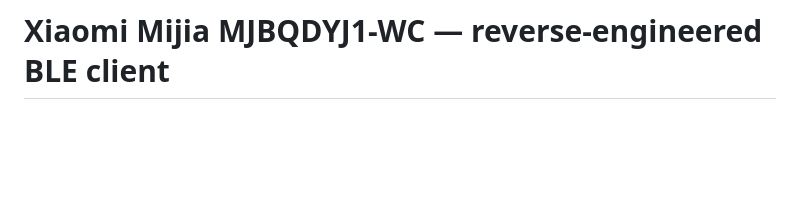
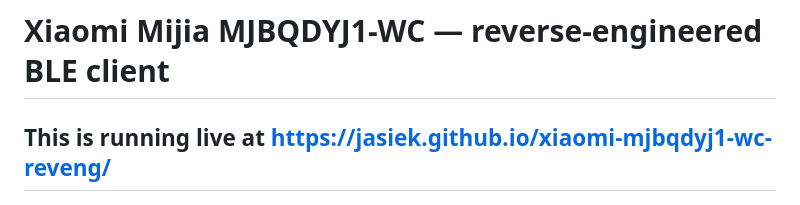
Before and after one commit to jasiek/xiaomi-mjbqdyj1-wc-reveng, a Markdown page: README.md, the part around the change. Rendered like a GitHub page; blank space fills up the shorter version.

Commit message:
Added link.

```diff
--- a/README.md
+++ b/README.md
@@ -1,4 +1,6 @@
 # Xiaomi Mijia MJBQDYJ1-WC — reverse-engineered BLE client
+
+## This is running live at [https://jasiek.github.io/xiaomi-mjbqdyj1-wc-reveng/](https://jasiek.github.io/xiaomi-mjbqdyj1-wc-reveng/)
 
 ![](images/mijia2.jpg)
 
```
